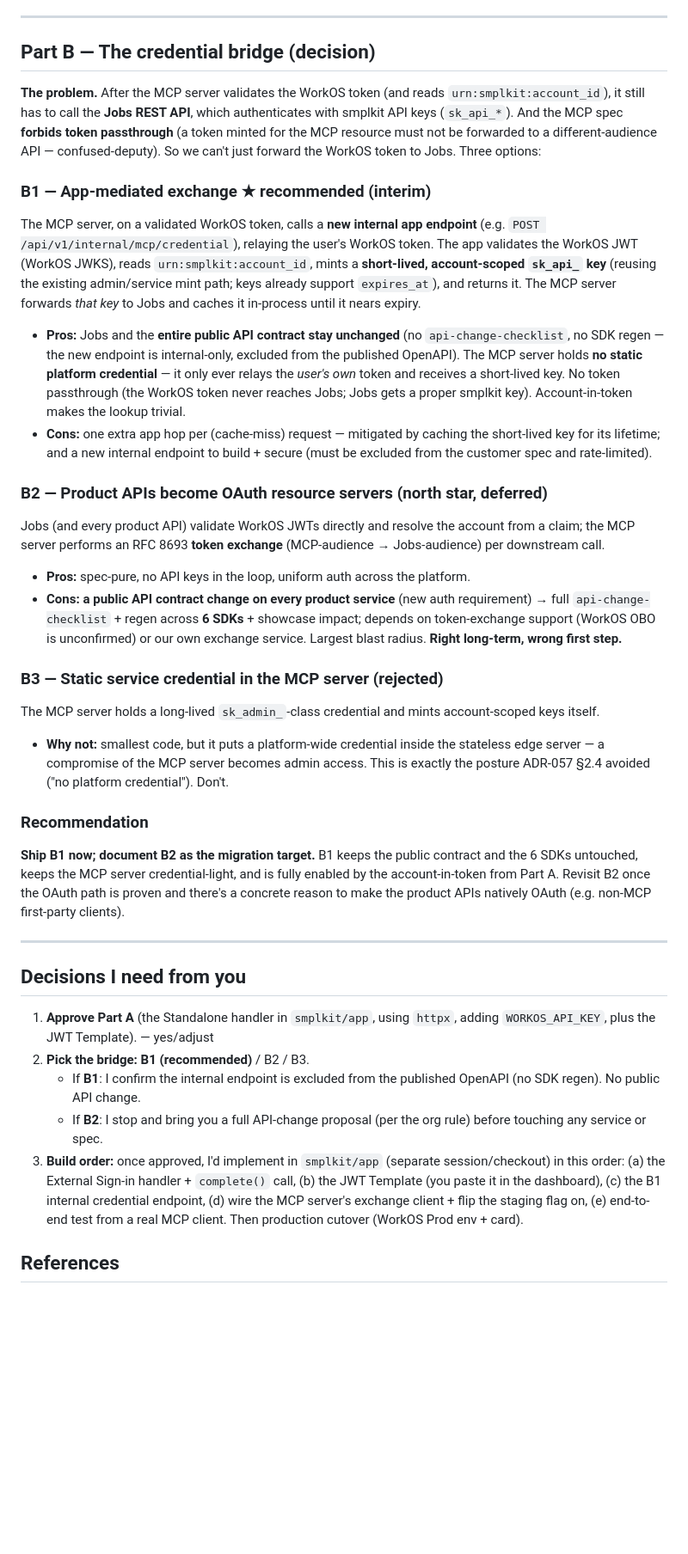
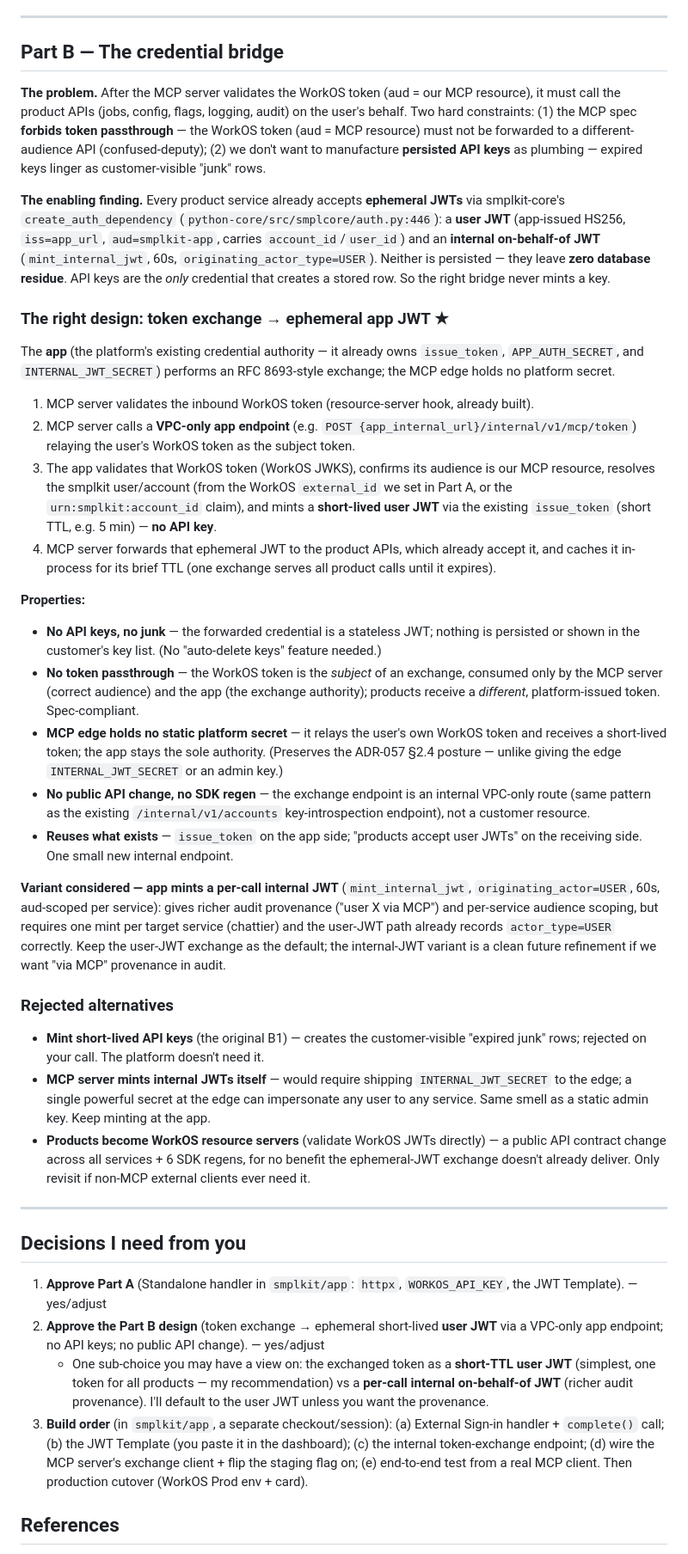
Before and after one commit to smplkit/mcp, a Markdown page: docs/designs/mcp-oauth-standalone-and-bridge.md, the part around the change. Shown at 86% size. GitHub-like rendering; blank space fills up the shorter version.

Commit message:
docs: bridge = token exchange to ephemeral JWT, not API keys [skip ci]
Part B revised after mapping cross-service auth: every product service already
accepts ephemeral user/internal JWTs via smplkit-core; API keys are the only
persisted credential. Right design = app-side RFC 8693-style exchange of the
WorkOS token for a short-lived app user JWT (no keys, no junk, no public API
change, edge holds no platform secret). Rejected short-lived-key minting and
edge-held INTERNAL_JWT_SECRET.

Co-Authored-By: Claude Opus 4.8 <noreply@anthropic.com>

```diff
--- a/docs/designs/mcp-oauth-standalone-and-bridge.md
+++ b/docs/designs/mcp-oauth-standalone-and-bridge.md
@@ -74,43 +74,44 @@ Now the access token the MCP server validates **carries the smplkit account**
 
 ---
 
-## Part B — The credential bridge (decision)
+## Part B — The credential bridge
 
-**The problem.** After the MCP server validates the WorkOS token (and reads `urn:smplkit:account_id`), it still has to call the **Jobs REST API**, which authenticates with smplkit API keys (`sk_api_*`). And the MCP spec **forbids token passthrough** (a token minted for the MCP resource must not be forwarded to a different-audience API — confused-deputy). So we can't just forward the WorkOS token to Jobs. Three options:
+**The problem.** After the MCP server validates the WorkOS token (aud = our MCP resource), it must call the product APIs (jobs, config, flags, logging, audit) on the user's behalf. Two hard constraints: (1) the MCP spec **forbids token passthrough** — the WorkOS token (aud = MCP resource) must not be forwarded to a different-audience API (confused-deputy); (2) we don't want to manufacture **persisted API keys** as plumbing — expired keys linger as customer-visible "junk" rows.
 
-### B1 — App-mediated exchange  ★ recommended (interim)
+**The enabling finding.** Every product service already accepts **ephemeral JWTs** via smplkit-core's `create_auth_dependency` (`python-core/src/smplcore/auth.py:446`): a **user JWT** (app-issued HS256, `iss=app_url`, `aud=smplkit-app`, carries `account_id`/`user_id`) and an **internal on-behalf-of JWT** (`mint_internal_jwt`, 60s, `originating_actor_type=USER`). Neither is persisted — they leave **zero database residue**. API keys are the *only* credential that creates a stored row. So the right bridge never mints a key.
 
-The MCP server, on a validated WorkOS token, calls a **new internal app endpoint** (e.g. `POST /api/v1/internal/mcp/credential`), relaying the user's WorkOS token. The app validates the WorkOS JWT (WorkOS JWKS), reads `urn:smplkit:account_id`, mints a **short-lived, account-scoped `sk_api_` key** (reusing the existing admin/service mint path; keys already support `expires_at`), and returns it. The MCP server forwards *that key* to Jobs and caches it in-process until it nears expiry.
+### The right design: token exchange → ephemeral app JWT  ★
 
-- **Pros:** Jobs and the **entire public API contract stay unchanged** (no `api-change-checklist`, no SDK regen — the new endpoint is internal-only, excluded from the published OpenAPI). The MCP server holds **no static platform credential** — it only ever relays the *user's own* token and receives a short-lived key. No token passthrough (the WorkOS token never reaches Jobs; Jobs gets a proper smplkit key). Account-in-token makes the lookup trivial.
-- **Cons:** one extra app hop per (cache-miss) request — mitigated by caching the short-lived key for its lifetime; and a new internal endpoint to build + secure (must be excluded from the customer spec and rate-limited).
+The **app** (the platform's existing credential authority — it already owns `issue_token`, `APP_AUTH_SECRET`, and `INTERNAL_JWT_SECRET`) performs an RFC 8693-style exchange; the MCP edge holds no platform secret.
 
-### B2 — Product APIs become OAuth resource servers  (north star, deferred)
+1. MCP server validates the inbound WorkOS token (resource-server hook, already built).
+2. MCP server calls a **VPC-only app endpoint** (e.g. `POST {app_internal_url}/internal/v1/mcp/token`) relaying the user's WorkOS token as the subject token.
+3. The app validates that WorkOS token (WorkOS JWKS), confirms its audience is our MCP resource, resolves the smplkit user/account (from the WorkOS `external_id` we set in Part A, or the `urn:smplkit:account_id` claim), and mints a **short-lived user JWT** via the existing `issue_token` (short TTL, e.g. 5 min) — **no API key**.
+4. MCP server forwards that ephemeral JWT to the product APIs, which already accept it, and caches it in-process for its brief TTL (one exchange serves all product calls until it expires).
 
-Jobs (and every product API) validate WorkOS JWTs directly and resolve the account from a claim; the MCP server performs an RFC 8693 **token exchange** (MCP-audience → Jobs-audience) per downstream call.
+**Properties:**
+- **No API keys, no junk** — the forwarded credential is a stateless JWT; nothing is persisted or shown in the customer's key list. (No "auto-delete keys" feature needed.)
+- **No token passthrough** — the WorkOS token is the *subject* of an exchange, consumed only by the MCP server (correct audience) and the app (the exchange authority); products receive a *different*, platform-issued token. Spec-compliant.
+- **MCP edge holds no static platform secret** — it relays the user's own WorkOS token and receives a short-lived token; the app stays the sole authority. (Preserves the ADR-057 §2.4 posture — unlike giving the edge `INTERNAL_JWT_SECRET` or an admin key.)
+- **No public API change, no SDK regen** — the exchange endpoint is an internal VPC-only route (same pattern as the existing `/internal/v1/accounts` key-introspection endpoint), not a customer resource.
+- **Reuses what exists** — `issue_token` on the app side; "products accept user JWTs" on the receiving side. One small new internal endpoint.
 
-- **Pros:** spec-pure, no API keys in the loop, uniform auth across the platform.
-- **Cons:** **a public API contract change on every product service** (new auth requirement) → full `api-change-checklist` + regen across **6 SDKs** + showcase impact; depends on token-exchange support (WorkOS OBO is unconfirmed) or our own exchange service. Largest blast radius. **Right long-term, wrong first step.**
+**Variant considered — app mints a per-call internal JWT** (`mint_internal_jwt`, `originating_actor=USER`, 60s, aud-scoped per service): gives richer audit provenance ("user X via MCP") and per-service audience scoping, but requires one mint per target service (chattier) and the user-JWT path already records `actor_type=USER` correctly. Keep the user-JWT exchange as the default; the internal-JWT variant is a clean future refinement if we want "via MCP" provenance in audit.
 
-### B3 — Static service credential in the MCP server  (rejected)
+### Rejected alternatives
 
-The MCP server holds a long-lived `sk_admin_`-class credential and mints account-scoped keys itself.
-
-- **Why not:** smallest code, but it puts a platform-wide credential inside the stateless edge server — a compromise of the MCP server becomes admin access. This is exactly the posture ADR-057 §2.4 avoided ("no platform credential"). Don't.
-
-### Recommendation
-
-**Ship B1 now; document B2 as the migration target.** B1 keeps the public contract and the 6 SDKs untouched, keeps the MCP server credential-light, and is fully enabled by the account-in-token from Part A. Revisit B2 once the OAuth path is proven and there's a concrete reason to make the product APIs natively OAuth (e.g. non-MCP first-party clients).
+- **Mint short-lived API keys** (the original B1) — creates the customer-visible "expired junk" rows; rejected on your call. The platform doesn't need it.
+- **MCP server mints internal JWTs itself** — would require shipping `INTERNAL_JWT_SECRET` to the edge; a single powerful secret at the edge can impersonate any user to any service. Same smell as a static admin key. Keep minting at the app.
+- **Products become WorkOS resource servers** (validate WorkOS JWTs directly) — a public API contract change across all services + 6 SDK regens, for no benefit the ephemeral-JWT exchange doesn't already deliver. Only revisit if non-MCP external clients ever need it.
 
 ---
 
 ## Decisions I need from you
 
-1. **Approve Part A** (the Standalone handler in `smplkit/app`, using `httpx`, adding `WORKOS_API_KEY`, plus the JWT Template). — yes/adjust
-2. **Pick the bridge:** **B1 (recommended)** / B2 / B3.
-   - If **B1**: I confirm the internal endpoint is excluded from the published OpenAPI (no SDK regen). No public API change.
-   - If **B2**: I stop and bring you a full API-change proposal (per the org rule) before touching any service or spec.
-3. **Build order:** once approved, I'd implement in `smplkit/app` (separate session/checkout) in this order: (a) the External Sign-in handler + `complete()` call, (b) the JWT Template (you paste it in the dashboard), (c) the B1 internal credential endpoint, (d) wire the MCP server's exchange client + flip the staging flag on, (e) end-to-end test from a real MCP client. Then production cutover (WorkOS Prod env + card).
+1. **Approve Part A** (Standalone handler in `smplkit/app`: `httpx`, `WORKOS_API_KEY`, the JWT Template). — yes/adjust
+2. **Approve the Part B design** (token exchange → ephemeral short-lived **user JWT** via a VPC-only app endpoint; no API keys; no public API change). — yes/adjust
+   - One sub-choice you may have a view on: the exchanged token as a **short-TTL user JWT** (simplest, one token for all products — my recommendation) vs a **per-call internal on-behalf-of JWT** (richer audit provenance). I'll default to the user JWT unless you want the provenance.
+3. **Build order** (in `smplkit/app`, a separate checkout/session): (a) External Sign-in handler + `complete()` call; (b) the JWT Template (you paste it in the dashboard); (c) the internal token-exchange endpoint; (d) wire the MCP server's exchange client + flip the staging flag on; (e) end-to-end test from a real MCP client. Then production cutover (WorkOS Prod env + card).
 
 ## References
 - ADR-058 (§2.1 resource server; §2.3 WorkOS decision; §2.4 — this elaborates it)
```
